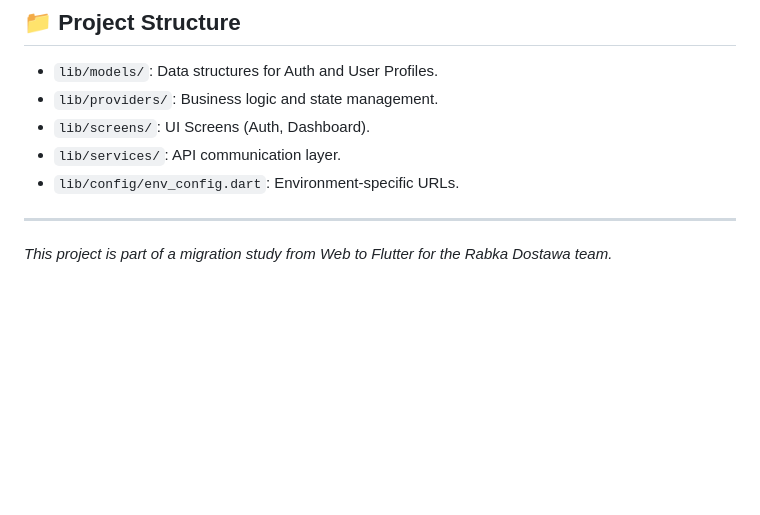
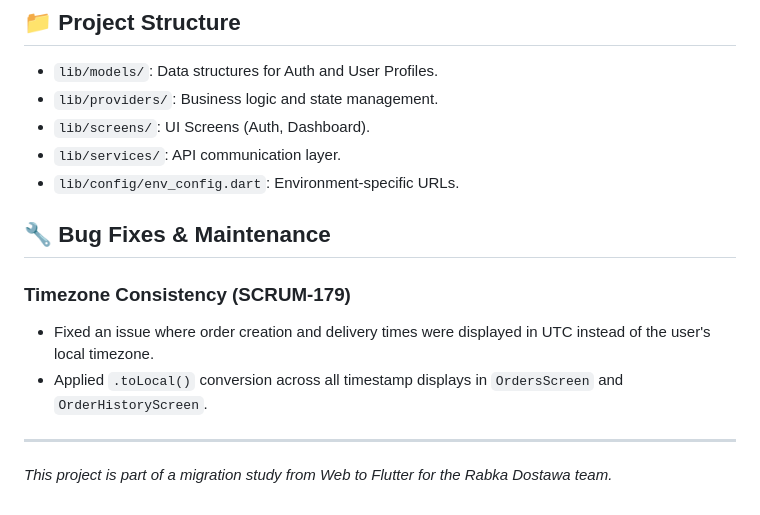
Before and after one commit to extraterestra/delivery-app-flutter, a Markdown page: README.md, the part around the change. Drawn GitHub-style; blank space fills up the shorter version.

Commit message:
docs: document timezone fix in README (SCRUM-179)

```diff
--- a/README.md
+++ b/README.md
@@ -127,5 +127,11 @@ For rapid UI iteration without navigating the full login flow, a "Debug Bypass"
 - `lib/services/`: API communication layer.
 - `lib/config/env_config.dart`: Environment-specific URLs.
 
+## 🔧 Bug Fixes & Maintenance
+
+### Timezone Consistency (SCRUM-179)
+- Fixed an issue where order creation and delivery times were displayed in UTC instead of the user's local timezone.
+- Applied `.toLocal()` conversion across all timestamp displays in `OrdersScreen` and `OrderHistoryScreen`.
+
 ---
 *This project is part of a migration study from Web to Flutter for the Rabka Dostawa team.*
```
